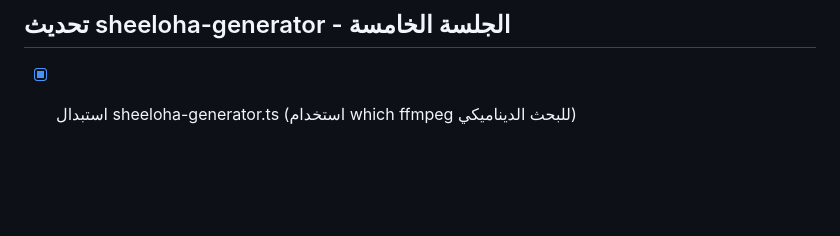
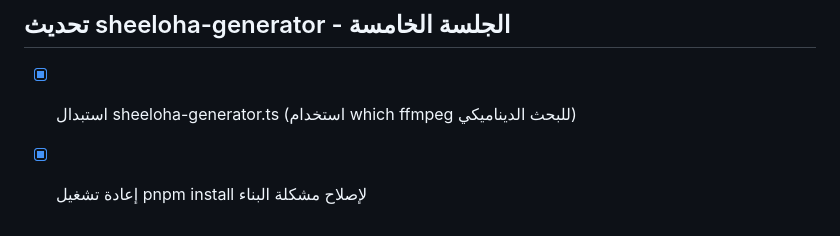
Before and after one commit to harbisn007/Sahaat, a Markdown page: todo.md, the part around the change. Drawn GitHub-style; blank space fills up the shorter version.

Commit message:
Checkpoint: إعادة تشغيل pnpm install لإصلاح dependencies وحل مشكلة البناء

```diff
--- a/todo.md
+++ b/todo.md
@@ -2551,3 +2551,4 @@
 
 ## تحديث sheeloha-generator - الجلسة الخامسة
 - [x] استبدال sheeloha-generator.ts (استخدام which ffmpeg للبحث الديناميكي)
+- [x] إعادة تشغيل pnpm install لإصلاح مشكلة البناء
```
